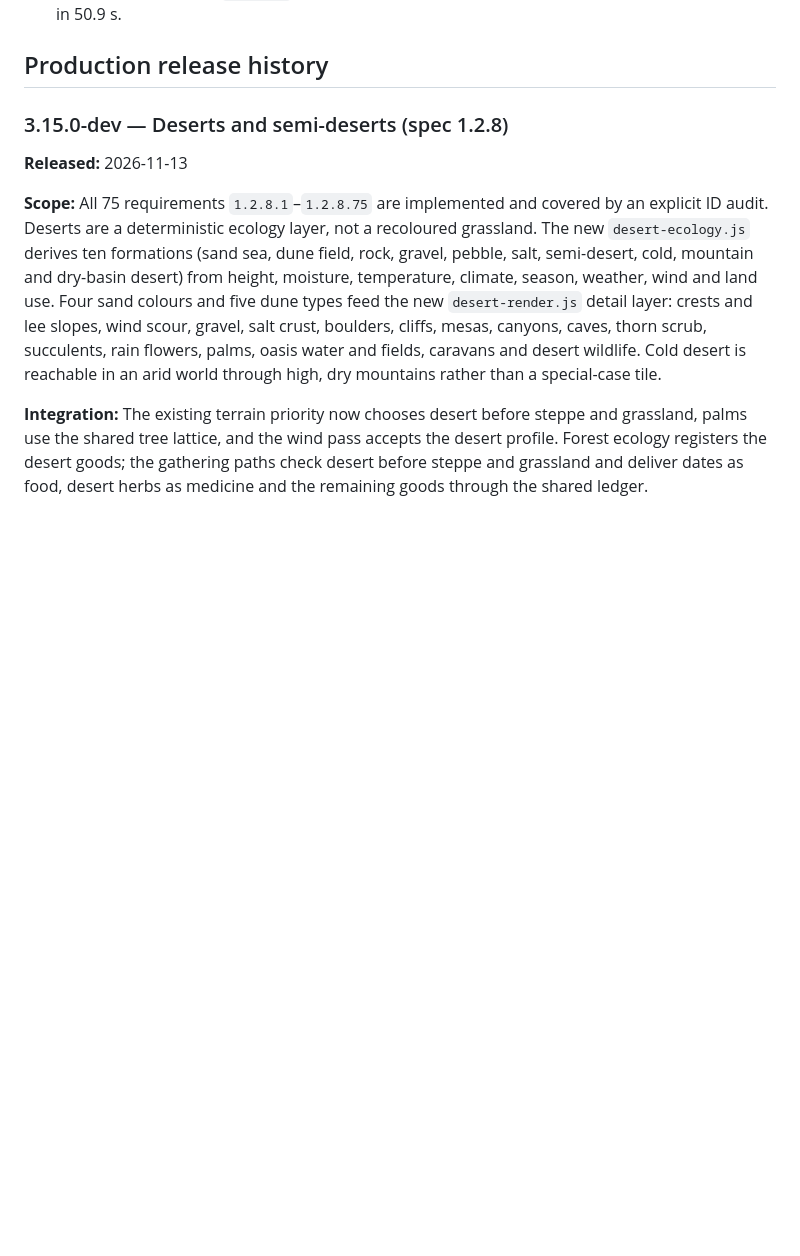
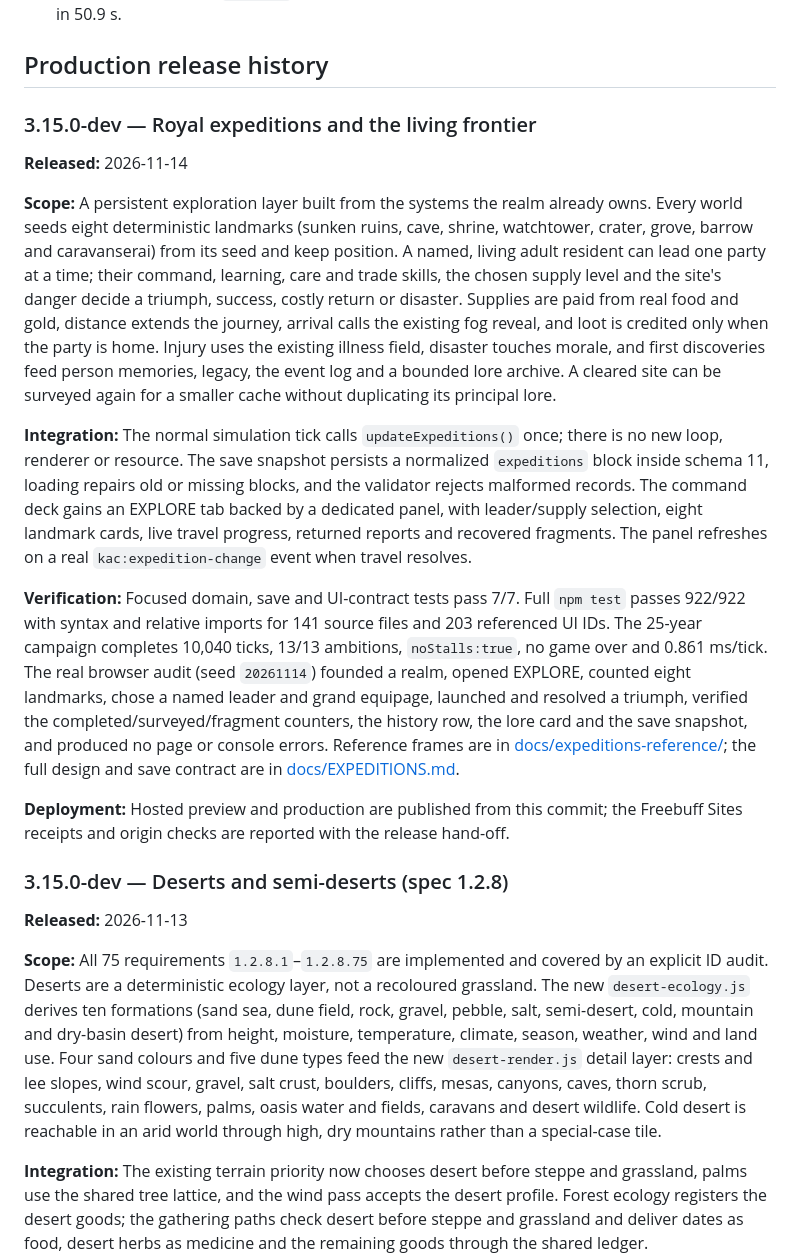
Before and after one commit to Dulle1846/ulmweb, a Markdown page: game/CHANGELOG.md, the part around the change. GitHub-like rendering; blank space fills up the shorter version.

```diff
--- a/game/CHANGELOG.md
+++ b/game/CHANGELOG.md
@@ -37,6 +37,48 @@ These builds are published from the current development worktree to Freebuff Sit
 - **Kings & Cards — crown, court and living diplomacy:** production `https://site-4652b62d6d624022a45a118e0782bcb1.freebuff.page` · preview `https://site-79c6673d168e4265a2d5609f9d77a1cb.freebuff.page` · site `054512f6-1fcf-489c-8406-3ab4e49022e3` · published 2026-11-09. This was the previous hosted build. Deployment and publish receipts succeeded; production returned HTTP 200 and loaded in the Cloud browser without page errors. Verified on that head: `npm test` 636/636, browser E2E passed in 78.7 s, 25-year campaign 13/13 in 50.9 s.
 
 ## Production release history
+
+### 3.15.0-dev — Royal expeditions and the living frontier
+
+**Released:** 2026-11-14
+
+**Scope:** A persistent exploration layer built from the systems the realm
+already owns. Every world seeds eight deterministic landmarks (sunken ruins,
+cave, shrine, watchtower, crater, grove, barrow and caravanserai) from its seed
+and keep position. A named, living adult resident can lead one party at a time;
+their command, learning, care and trade skills, the chosen supply level and the
+site's danger decide a triumph, success, costly return or disaster. Supplies
+are paid from real food and gold, distance extends the journey, arrival calls
+the existing fog reveal, and loot is credited only when the party is home.
+Injury uses the existing illness field, disaster touches morale, and first
+discoveries feed person memories, legacy, the event log and a bounded lore
+archive. A cleared site can be surveyed again for a smaller cache without
+duplicating its principal lore.
+
+**Integration:** The normal simulation tick calls `updateExpeditions()` once;
+there is no new loop, renderer or resource. The save snapshot persists a
+normalized `expeditions` block inside schema 11, loading repairs old or missing
+blocks, and the validator rejects malformed records. The command deck gains an
+EXPLORE tab backed by a dedicated panel, with leader/supply selection, eight
+landmark cards, live travel progress, returned reports and recovered fragments.
+The panel refreshes on a real `kac:expedition-change` event when travel
+resolves.
+
+**Verification:** Focused domain, save and UI-contract tests pass 7/7. Full
+`npm test` passes 922/922 with syntax and relative imports for 141 source
+files and 203 referenced UI IDs. The 25-year campaign completes 10,040 ticks,
+13/13 ambitions, `noStalls:true`, no game over and 0.861 ms/tick. The real
+browser audit (seed `20261114`) founded a realm, opened EXPLORE, counted eight
+landmarks, chose a named leader and grand equipage, launched and resolved a
+triumph, verified the completed/surveyed/fragment counters, the history row,
+the lore card and the save snapshot, and produced no page or console errors.
+Reference frames are in
+[docs/expeditions-reference/](docs/expeditions-reference/); the full design and
+save contract are in [docs/EXPEDITIONS.md](docs/EXPEDITIONS.md).
+
+**Deployment:** Hosted preview and production are published from this commit;
+the Freebuff Sites receipts and origin checks are reported with the release
+hand-off.
 
 ### 3.15.0-dev — Deserts and semi-deserts (spec 1.2.8)
 
```
Also changed, not shown: game/docs/EXPEDITIONS.md (added, +146 -0 lines), game/docs/expeditions-reference/explore-active.png (added), game/docs/expeditions-reference/explore-before.png (added), game/docs/expeditions-reference/explore-report-top.png (added), game/docs/expeditions-reference/explore-report.png (added), 14 other files.
